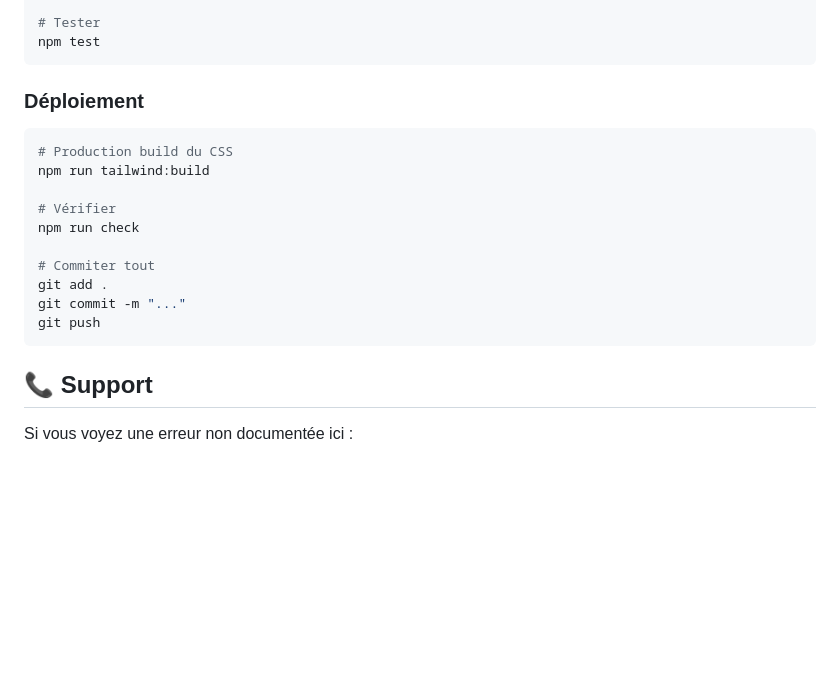
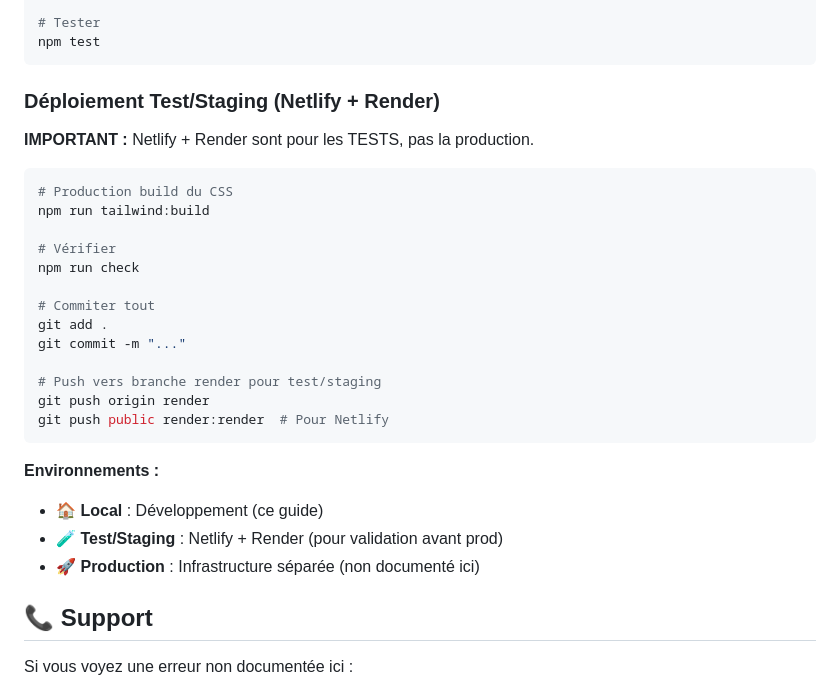
Before and after one commit to ptondoh/render, a Markdown page: GUIDE-DEMARRAGE.md, the part around the change. GitHub-like rendering; blank space fills up the shorter version.

````diff
--- a/GUIDE-DEMARRAGE.md
+++ b/GUIDE-DEMARRAGE.md
@@ -199,7 +199,9 @@ npm run tailwind:build
 npm test
 ```
 
-### Déploiement
+### Déploiement Test/Staging (Netlify + Render)
+
+**IMPORTANT :** Netlify + Render sont pour les TESTS, pas la production.
 
 ```bash
 # Production build du CSS
@@ -211,8 +213,16 @@ npm run check
 # Commiter tout
 git add .
 git commit -m "..."
-git push
+
+# Push vers branche render pour test/staging
+git push origin render
+git push public render:render  # Pour Netlify
 ```
+
+**Environnements :**
+- 🏠 **Local** : Développement (ce guide)
+- 🧪 **Test/Staging** : Netlify + Render (pour validation avant prod)
+- 🚀 **Production** : Infrastructure séparée (non documenté ici)
 
 ## 📞 Support
 
````
Also changed, not shown: ENVIRONNEMENTS.md (added, +273 -0 lines), RAPPORT-TESTS-FINAL.md (+5 -0 lines).
